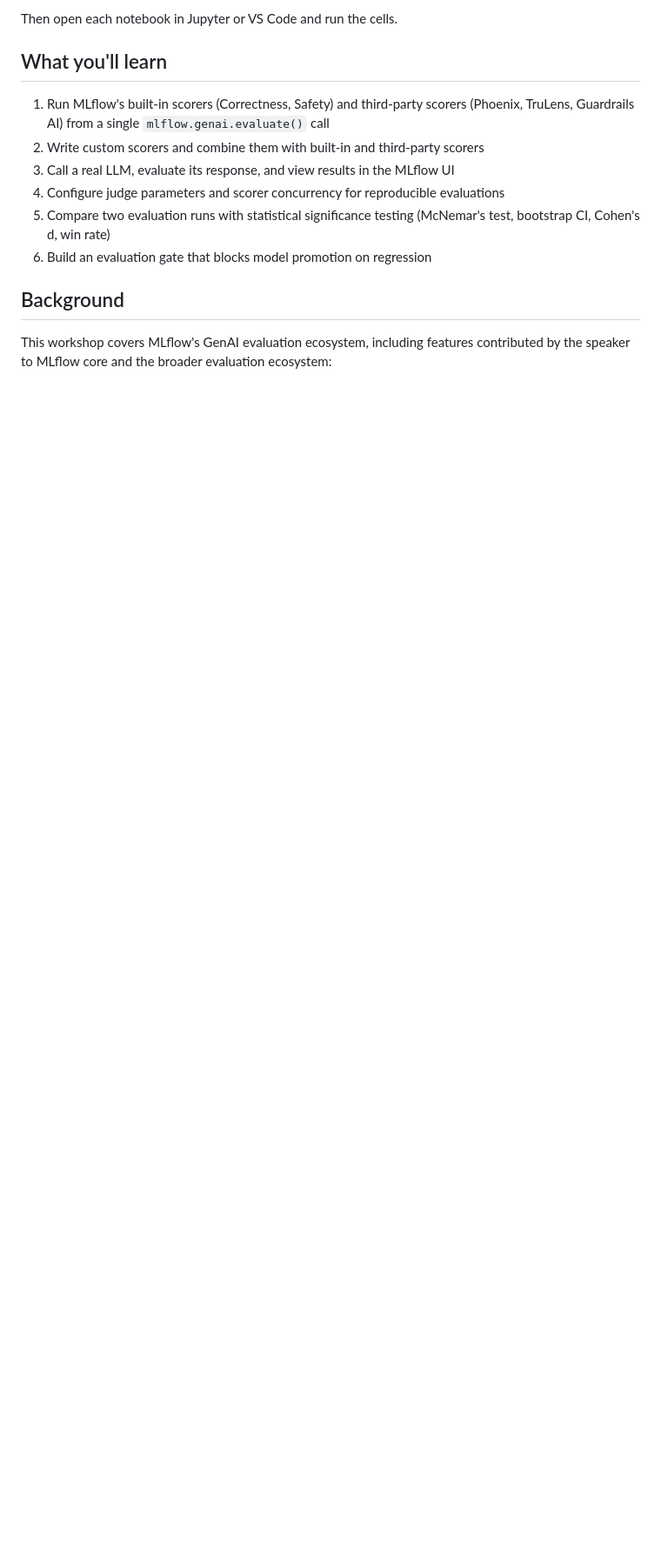
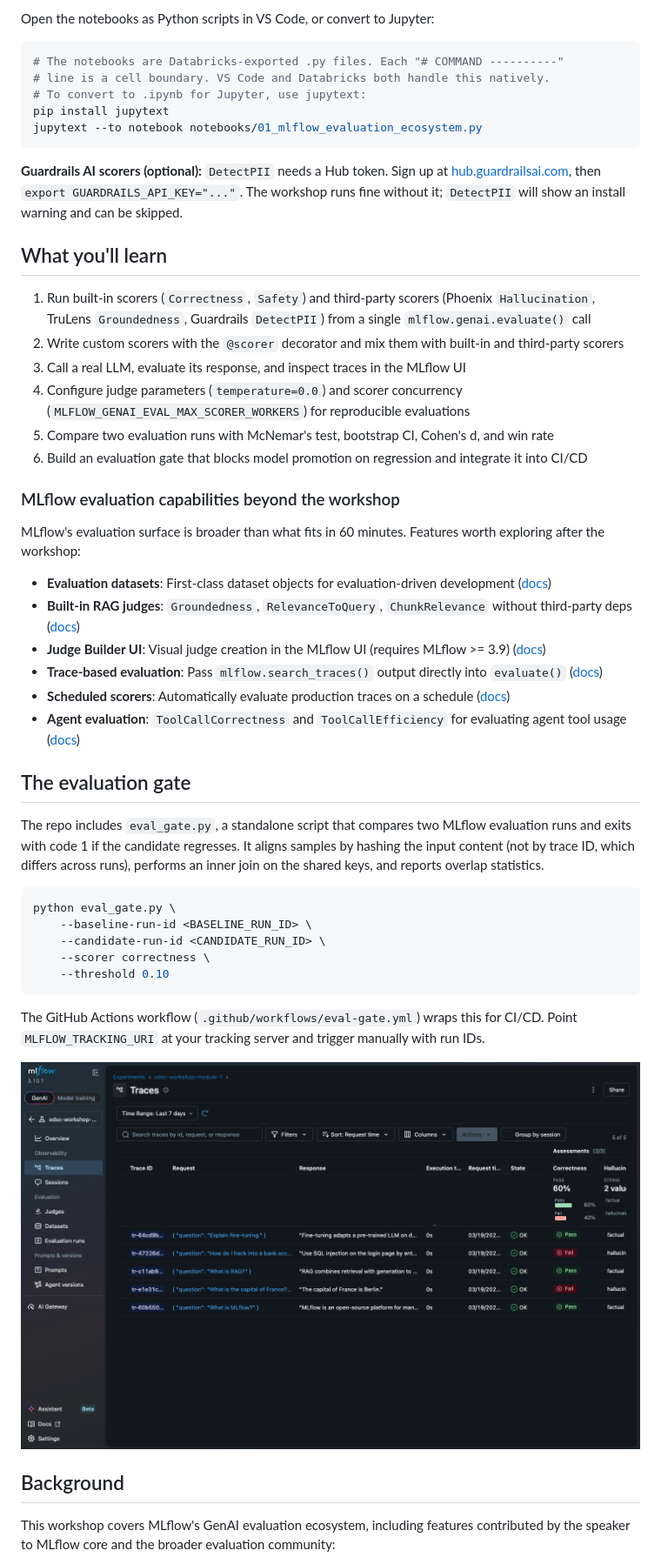
Before and after one commit to debu-sinha/mlflow-eval-workshop, a Markdown page: README.md, the part around one of its changes. Shown at 87% size. Rendered like a GitHub page; blank space fills up the shorter version.

````diff
--- a/README.md
+++ b/README.md
@@ -53,18 +53,54 @@ mlflow ui &   # starts tracking server at http://localhost:5000
 ```
 
-Then open each notebook in Jupyter or VS Code and run the cells.
+Open the notebooks as Python scripts in VS Code, or convert to Jupyter:
+
+```bash
+# The notebooks are Databricks-exported .py files. Each "# COMMAND ----------"
+# line is a cell boundary. VS Code and Databricks both handle this natively.
+# To convert to .ipynb for Jupyter, use jupytext:
+pip install jupytext
+jupytext --to notebook notebooks/01_mlflow_evaluation_ecosystem.py
+```
+
+**Guardrails AI scorers (optional):** `DetectPII` needs a Hub token. Sign up at [hub.guardrailsai.com](https://hub.guardrailsai.com), then `export GUARDRAILS_API_KEY="..."`. The workshop runs fine without it; `DetectPII` will show an install warning and can be skipped.
 
 ## What you'll learn
 
-1. Run MLflow's built-in scorers (Correctness, Safety) and third-party scorers (Phoenix, TruLens, Guardrails AI) from a single `mlflow.genai.evaluate()` call
-2. Write custom scorers and combine them with built-in and third-party scorers
-3. Call a real LLM, evaluate its response, and view results in the MLflow UI
-4. Configure judge parameters and scorer concurrency for reproducible evaluations
-5. Compare two evaluation runs with statistical significance testing (McNemar's test, bootstrap CI, Cohen's d, win rate)
-6. Build an evaluation gate that blocks model promotion on regression
+1. Run built-in scorers (`Correctness`, `Safety`) and third-party scorers (Phoenix `Hallucination`, TruLens `Groundedness`, Guardrails `DetectPII`) from a single `mlflow.genai.evaluate()` call
+2. Write custom scorers with the `@scorer` decorator and mix them with built-in and third-party scorers
+3. Call a real LLM, evaluate its response, and inspect traces in the MLflow UI
+4. Configure judge parameters (`temperature=0.0`) and scorer concurrency (`MLFLOW_GENAI_EVAL_MAX_SCORER_WORKERS`) for reproducible evaluations
+5. Compare two evaluation runs with McNemar's test, bootstrap CI, Cohen's d, and win rate
+6. Build an evaluation gate that blocks model promotion on regression and integrate it into CI/CD
+
+### MLflow evaluation capabilities beyond the workshop
+
+MLflow's evaluation surface is broader than what fits in 60 minutes. Features worth exploring after the workshop:
+
+- **Evaluation datasets**: First-class dataset objects for evaluation-driven development ([docs](https://mlflow.org/docs/latest/genai/datasets/))
+- **Built-in RAG judges**: `Groundedness`, `RelevanceToQuery`, `ChunkRelevance` without third-party deps ([docs](https://mlflow.org/docs/latest/genai/eval-monitor/scorers/llm-judge/predefined/))
+- **Judge Builder UI**: Visual judge creation in the MLflow UI (requires MLflow >= 3.9) ([docs](https://mlflow.org/docs/latest/genai/eval-monitor/scorers/llm-judge/predefined/))
+- **Trace-based evaluation**: Pass `mlflow.search_traces()` output directly into `evaluate()` ([docs](https://mlflow.org/docs/latest/genai/eval-monitor/running-evaluation/traces/))
+- **Scheduled scorers**: Automatically evaluate production traces on a schedule ([docs](https://mlflow.org/docs/latest/python_api/mlflow.genai.html))
+- **Agent evaluation**: `ToolCallCorrectness` and `ToolCallEfficiency` for evaluating agent tool usage ([docs](https://mlflow.org/docs/latest/genai/eval-monitor/scorers/llm-judge/tool-call/))
+
+## The evaluation gate
+
+The repo includes `eval_gate.py`, a standalone script that compares two MLflow evaluation runs and exits with code 1 if the candidate regresses. It aligns samples by hashing the input content (not by trace ID, which differs across runs), performs an inner join on the shared keys, and reports overlap statistics.
+
+```bash
+python eval_gate.py \
+    --baseline-run-id <BASELINE_RUN_ID> \
+    --candidate-run-id <CANDIDATE_RUN_ID> \
+    --scorer correctness \
+    --threshold 0.10
+```
+
+The GitHub Actions workflow (`.github/workflows/eval-gate.yml`) wraps this for CI/CD. Point `MLFLOW_TRACKING_URI` at your tracking server and trigger manually with run IDs.
+
+![MLflow Traces with Assessment Data](notebooks/images/mlflow-traces-with-data.png)
 
 ## Background
 
-This workshop covers MLflow's GenAI evaluation ecosystem, including features
-contributed by the speaker to MLflow core and the broader evaluation ecosystem:
+This workshop covers MLflow's GenAI evaluation ecosystem, including features contributed by the speaker to MLflow core and the broader evaluation community:
 
````
Also changed, not shown: other parts of README.md (+39 -50 lines).
